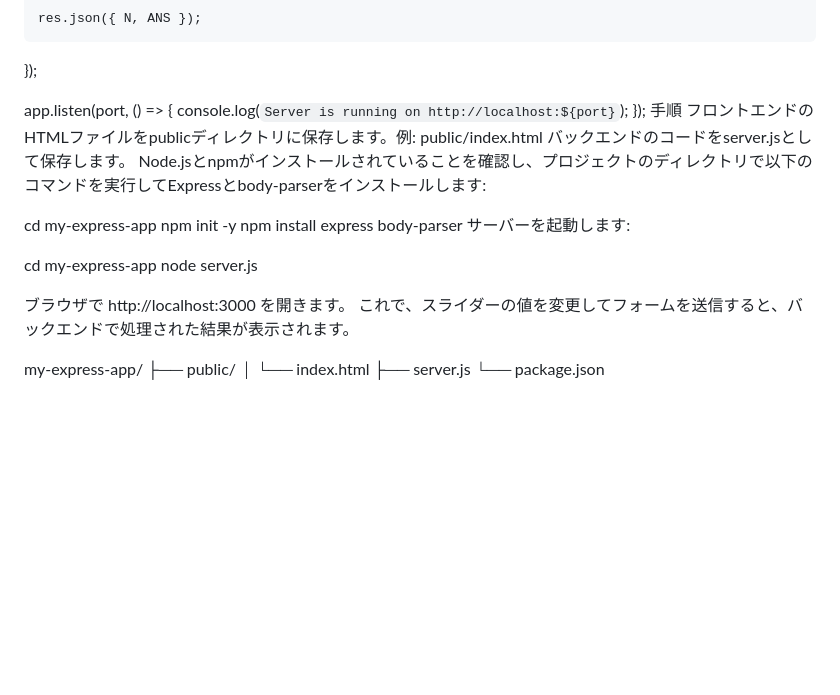
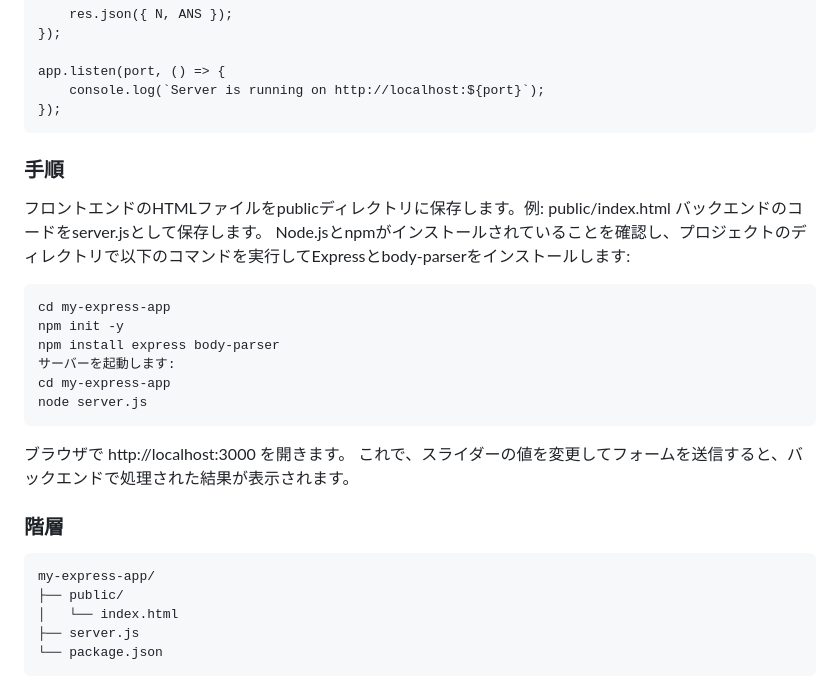
Before and after one commit to tztechno/tz_atcoder_web, a Markdown page: abc053a_expressjs2_back/build_express_back.md, the part around the change printed below. Rendered like a GitHub page; blank space fills up the shorter version.

````diff
--- a/abc053a_expressjs2_back/build_express_back.md
+++ b/abc053a_expressjs2_back/build_express_back.md
@@ -95,25 +96,28 @@ app.post('/rate', (req, res) => {
 app.listen(port, () => {
     console.log(`Server is running on http://localhost:${port}`);
 });
-手順
+```
+### 手順
 フロントエンドのHTMLファイルをpublicディレクトリに保存します。例: public/index.html
 バックエンドのコードをserver.jsとして保存します。
 Node.jsとnpmがインストールされていることを確認し、プロジェクトのディレクトリで以下のコマンドを実行してExpressとbody-parserをインストールします:
-
+```
 cd my-express-app
 npm init -y
 npm install express body-parser
 サーバーを起動します:
-
 cd my-express-app
 node server.js
-
+```
 
 ブラウザで http://localhost:3000 を開きます。
 これで、スライダーの値を変更してフォームを送信すると、バックエンドで処理された結果が表示されます。
 
+### 階層
+```
 my-express-app/
 ├── public/
 │   └── index.html
 ├── server.js
 └── package.json
+```
````
Also changed, not shown: other parts of abc053a_expressjs2_back/build_express_back.md (+6 -5 lines).
